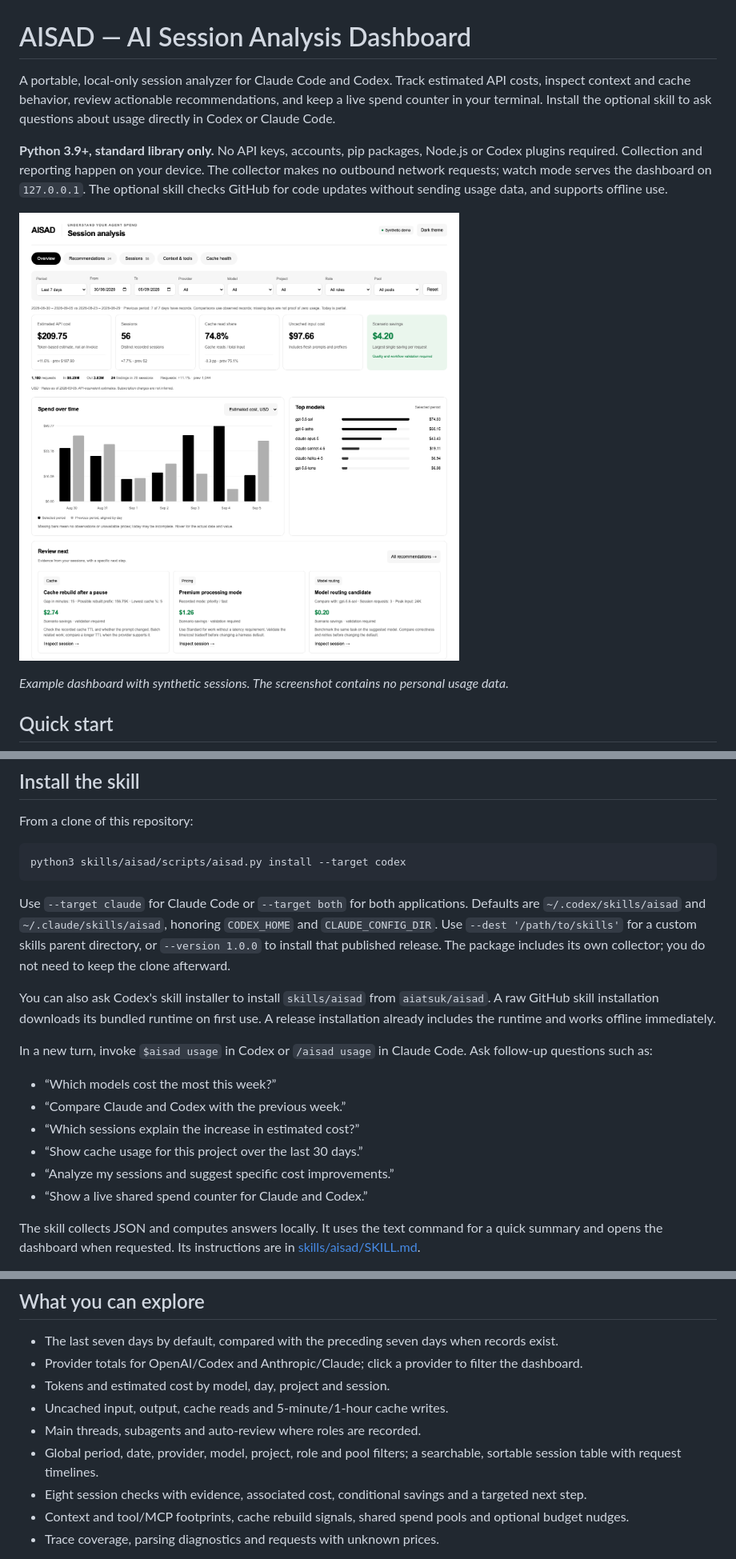
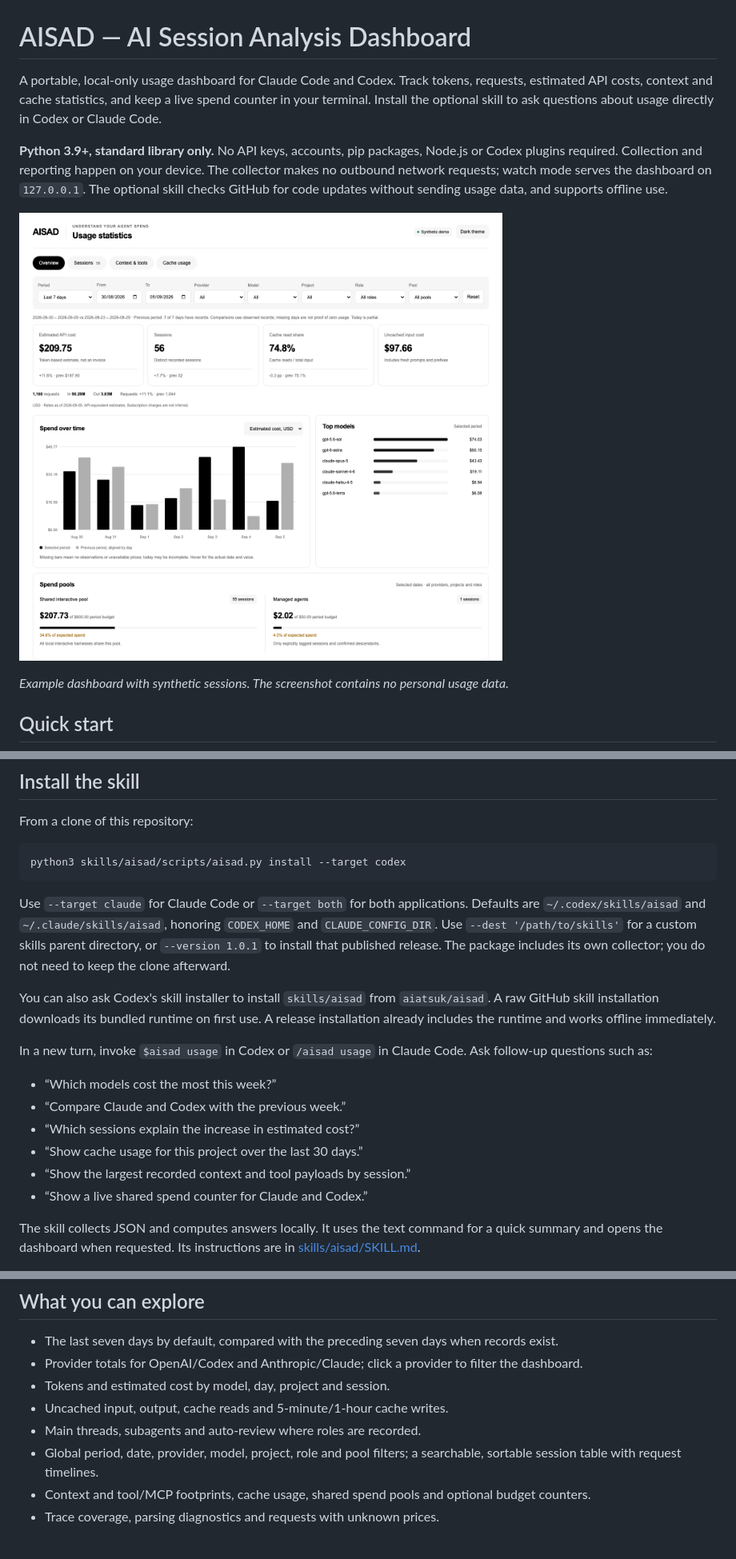
Before and after one commit to aiatsuk/aisad, a Markdown page: README.md, 3 parts joined by grey strips. Shown at 80% size. Drawn GitHub-style; pictures changed too: docs/dashboard.png.

Commit message:
Focus AISAD on usage statistics and remove recommendations

````diff
--- a/README.md
+++ b/README.md
@@ -1,6 +1,6 @@
 # AISAD — AI Session Analysis Dashboard
 
-A portable, local-only session analyzer for Claude Code and Codex. Track estimated API costs, inspect context and cache behavior, review actionable recommendations, and keep a live spend counter in your terminal. Install the optional skill to ask questions about usage directly in Codex or Claude Code.
+A portable, local-only usage dashboard for Claude Code and Codex. Track tokens, requests, estimated API costs, context and cache statistics, and keep a live spend counter in your terminal. Install the optional skill to ask questions about usage directly in Codex or Claude Code.
 
 **Python 3.9+, standard library only.** No API keys, accounts, pip packages, Node.js or Codex plugins required. Collection and reporting happen on your device. The collector makes no outbound network requests; watch mode serves the dashboard on `127.0.0.1`. The optional skill checks GitHub for code updates without sending usage data, and supports offline use.
 
@@ -144,7 +124,7 @@ From a clone of this repository:
 python3 skills/aisad/scripts/aisad.py install --target codex
 ```
 
-Use `--target claude` for Claude Code or `--target both` for both applications. Defaults are `~/.codex/skills/aisad` and `~/.claude/skills/aisad`, honoring `CODEX_HOME` and `CLAUDE_CONFIG_DIR`. Use `--dest '/path/to/skills'` for a custom skills parent directory, or `--version 1.0.0` to install that published release. The package includes its own collector; you do not need to keep the clone afterward.
+Use `--target claude` for Claude Code or `--target both` for both applications. Defaults are `~/.codex/skills/aisad` and `~/.claude/skills/aisad`, honoring `CODEX_HOME` and `CLAUDE_CONFIG_DIR`. Use `--dest '/path/to/skills'` for a custom skills parent directory, or `--version 1.0.1` to install that published release. The package includes its own collector; you do not need to keep the clone afterward.
 
 You can also ask Codex's skill installer to install `skills/aisad` from `aiatsuk/aisad`. A raw GitHub skill installation downloads its bundled runtime on first use. A release installation already includes the runtime and works offline immediately.
 
@@ -154,7 +134,7 @@ In a new turn, invoke `$aisad usage` in Codex or `/aisad usage` in Claude Code.
 - “Compare Claude and Codex with the previous week.”
 - “Which sessions explain the increase in estimated cost?”
 - “Show cache usage for this project over the last 30 days.”
-- “Analyze my sessions and suggest specific cost improvements.”
+- “Show the largest recorded context and tool payloads by session.”
 - “Show a live shared spend counter for Claude and Codex.”
 
 The skill collects JSON and computes answers locally. It uses the text command for a quick summary and opens the dashboard when requested. Its instructions are in [skills/aisad/SKILL.md](skills/aisad/SKILL.md).
@@ -208,8 +188,7 @@ Use `--target claude` or `--target both` as appropriate. Reports remain in the d
 - Uncached input, output, cache reads and 5-minute/1-hour cache writes.
 - Main threads, subagents and auto-review where roles are recorded.
 - Global period, date, provider, model, project, role and pool filters; a searchable, sortable session table with request timelines.
-- Eight session checks with evidence, associated cost, conditional savings and a targeted next step.
-- Context and tool/MCP footprints, cache rebuild signals, shared spend pools and optional budget nudges.
+- Context and tool/MCP footprints, cache usage, shared spend pools and optional budget counters.
 - Trace coverage, parsing diagnostics and requests with unknown prices.
 
 Session titles are excluded by default; the dashboard uses session IDs and project names. `--include-titles` adds shortened titles with basic redaction of obvious secrets. This is not comprehensive anonymization. Message bodies, reasoning, tool arguments and tool results are not saved in the export.
````
Also changed, not shown: other parts of README.md (+14 -34 lines), CHANGELOG.md (+7 -0 lines), skills/aisad/SKILL.md (+11 -21 lines), 8 other files.
